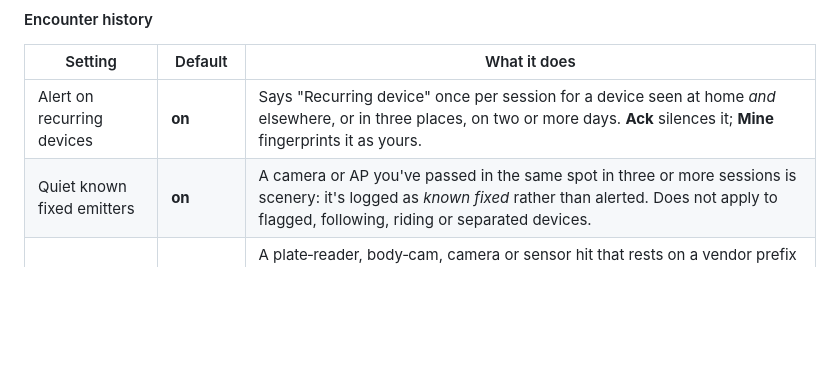
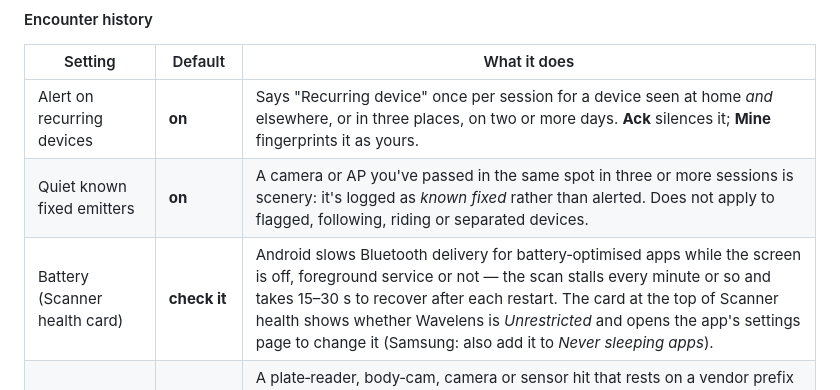
Before and after one commit to pmcbrien/wavelens, a Markdown page: README.md, the part around the change. GitHub-like rendering; blank space fills up the shorter version.

Commit message:
README: battery optimisation and screen-off scanning
Co-Authored-By: Claude Fable 5.1 <noreply@anthropic.com>
Claude-Session: https://claude.ai/code/session_019xtt9XBVcSPYWhnoFwhhgm

```diff
--- a/README.md
+++ b/README.md
@@ -205,6 +205,7 @@ Radio changes take effect on the next **SCAN**.
 |---|---|---|
 | Alert on recurring devices | **on** | Says "Recurring device" once per session for a device seen at home *and* elsewhere, or in three places, on two or more days. **Ack** silences it; **Mine** fingerprints it as yours. |
 | Quiet known fixed emitters | **on** | A camera or AP you've passed in the same spot in three or more sessions is scenery: it's logged as *known fixed* rather than alerted. Does not apply to flagged, following, riding or separated devices. |
+| Battery (Scanner health card) | **check it** | Android slows Bluetooth delivery for battery‑optimised apps while the screen is off, foreground service or not — the scan stalls every minute or so and takes 15–30 s to recover after each restart. The card at the top of Scanner health shows whether Wavelens is *Unrestricted* and opens the app's settings page to change it (Samsung: also add it to *Never sleeping apps*). |
 | Confirm vendor-only hardware on a second pass | **on** | A plate‑reader, body‑cam, camera or sensor hit that rests on a vendor prefix alone (*Possible*) is a pole or a bus, an ambulance, a fleet truck with the same radio — one packet cannot tell. Heard once at speed it is listed and tagged with one soft tick instead of the alert tone; it alerts in full when heard at the same spot on another day (then shown as *fixed*, Likely), or, parked, after two minutes in range. Named and registered signatures alert on the first packet regardless. |
 | Forget one‑off devices after | **30 days** (7–90) | Retention for devices heard in a single session. Recurring devices and fixed emitters are kept. |
 
```
